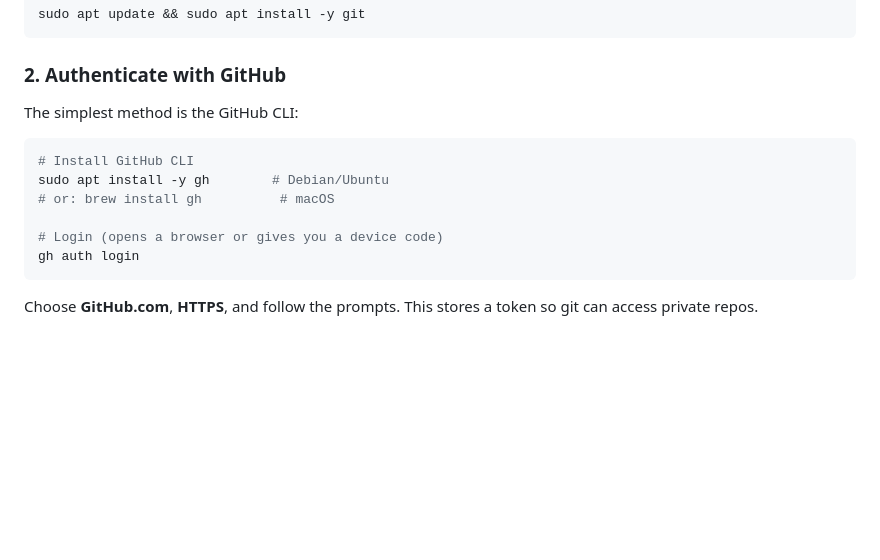
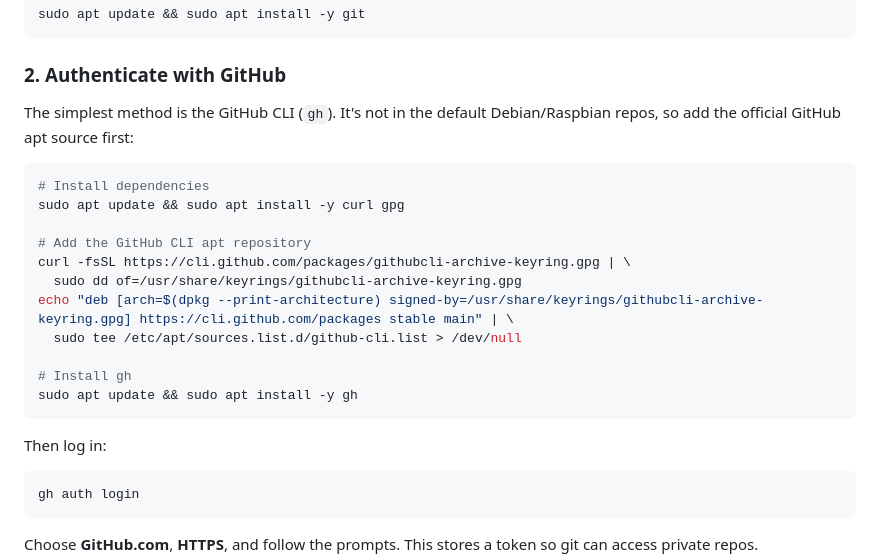
Before and after one commit to hankel-ai/netguard, a Markdown page: README.md, the part around the change. GitHub-like rendering; blank space fills up the shorter version.

Commit message:
Add gh CLI install steps for Debian/Raspberry Pi to README
Co-Authored-By: Claude Opus 4.6 <noreply@anthropic.com>

````diff
--- a/README.md
+++ b/README.md
@@ -39,14 +39,25 @@ sudo apt update && sudo apt install -y git
 
 ### 2. Authenticate with GitHub
 
-The simplest method is the GitHub CLI:
+The simplest method is the GitHub CLI (`gh`). It's not in the default Debian/Raspbian repos, so add the official GitHub apt source first:
 
 ```bash
-# Install GitHub CLI
-sudo apt install -y gh        # Debian/Ubuntu
-# or: brew install gh          # macOS
+# Install dependencies
+sudo apt update && sudo apt install -y curl gpg
 
-# Login (opens a browser or gives you a device code)
+# Add the GitHub CLI apt repository
+curl -fsSL https://cli.github.com/packages/githubcli-archive-keyring.gpg | \
+  sudo dd of=/usr/share/keyrings/githubcli-archive-keyring.gpg
+echo "deb [arch=$(dpkg --print-architecture) signed-by=/usr/share/keyrings/githubcli-archive-keyring.gpg] https://cli.github.com/packages stable main" | \
+  sudo tee /etc/apt/sources.list.d/github-cli.list > /dev/null
+
+# Install gh
+sudo apt update && sudo apt install -y gh
+```
+
+Then log in:
+
+```bash
 gh auth login
 ```
 
````
